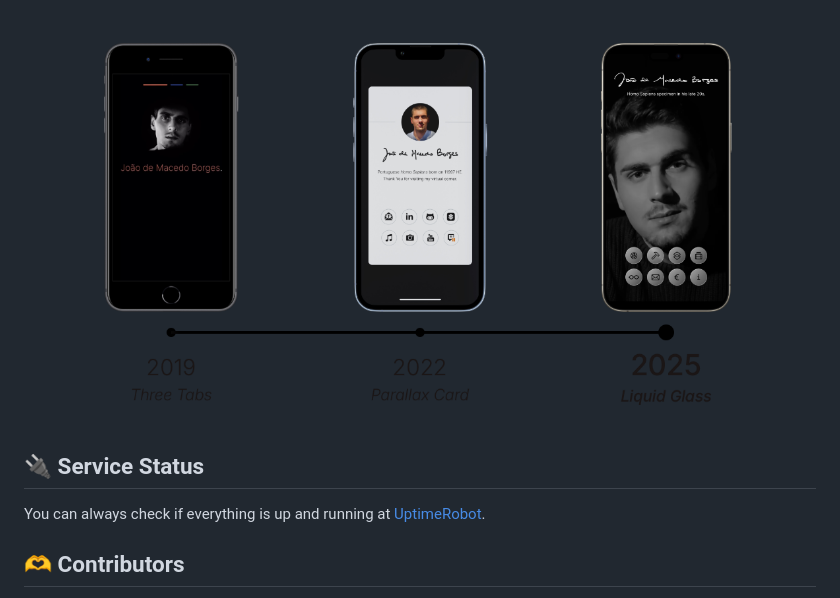
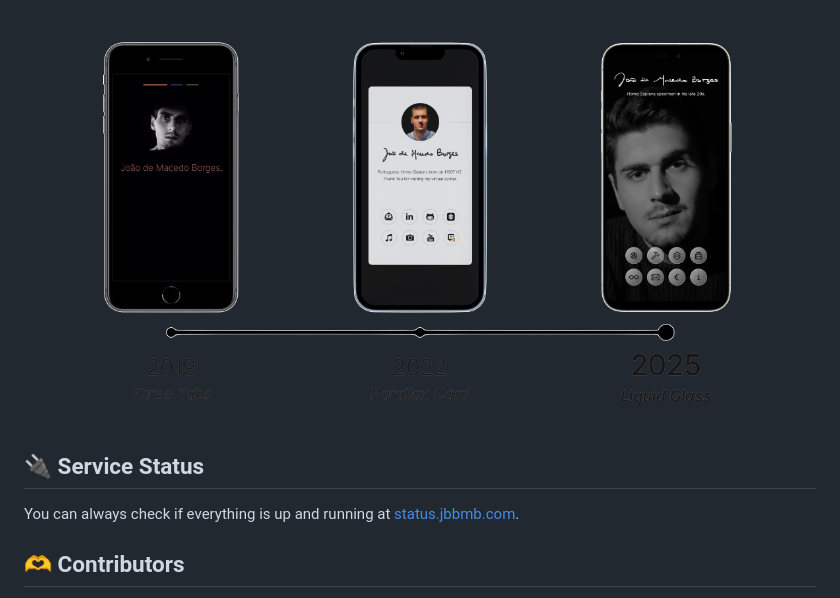
Before and after one commit to jbbmb/jbbmb.com, a Markdown page: README.md, the part around the change. Drawn GitHub-style; pictures changed too: static/assets/timeline.png.

Commit message:
Fixed margins and README.md file.

```diff
--- a/README.md
+++ b/README.md
@@ -3,7 +3,7 @@
 </p>
 
 ## 🔌 Service Status
-You can always check if everything is up and running at [UptimeRobot](http://status.jbbmb.com).
+You can always check if everything is up and running at [status.jbbmb.com](http://status.jbbmb.com).
 
 ## 🫶 Contributors
 This project got a lot of love and support from [Mário Matias](https://www.linkedin.com/in/jmamatias), [Francisco Araújo](https://www.linkedin.com/in/franciscoeparaujo), [Miguel Martins](https://instagram.com/miguelmartinsmm), [Mariana Preto](https://www.linkedin.com/in/mariana-preto) and [Pedro Mouta](https://www.linkedin.com/in/pedro-mouta-52080124a).
```
Also changed, not shown: 1 other file.
